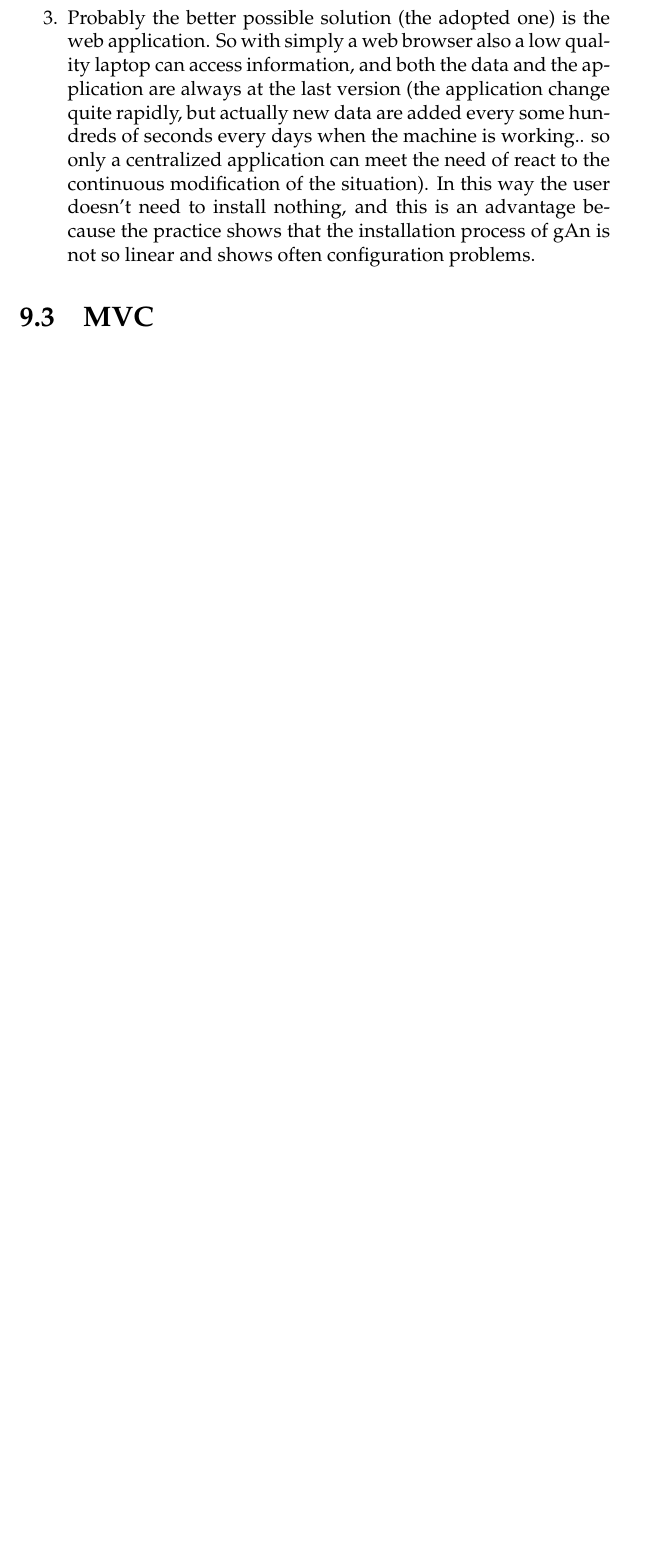
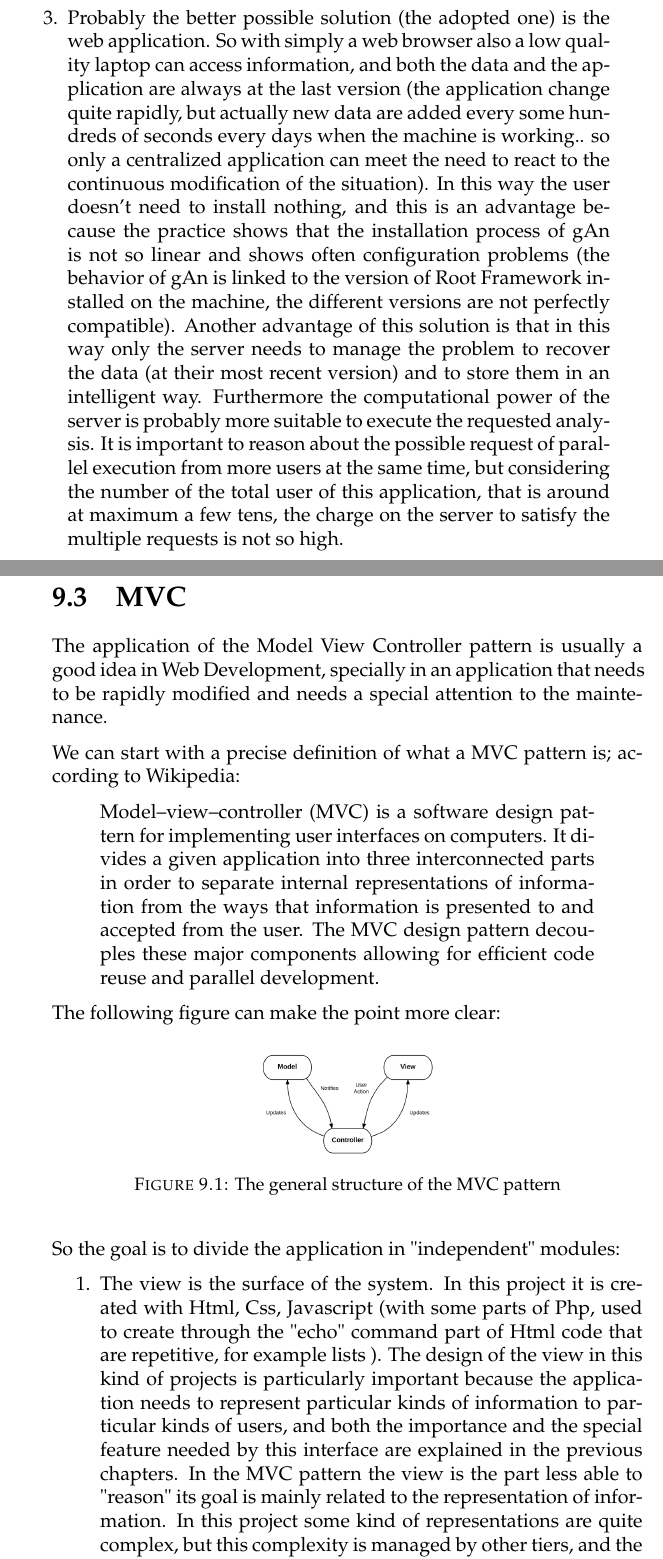
Before and after one commit to agb91/TesiWriting, a LaTeX thesis (untitled/main.tex, which reads untitled/Chapters/Chapter9.tex): part of page 104 of 105 before the commit and two parts of pages 104 and 105 of 107 after it, the two joined at a grey line, cut so that both start at the same text, the shorter picture padded with empty space. Compiled offline with pdfLaTeX.

Commit message:
mvc work in progress

```diff
--- a/untitled/Chapters/Chapter9.tex
+++ b/untitled/Chapters/Chapter9.tex
@@ -57,13 +57,34 @@ Another analysed solution was the creation of a stand alone application, with an
 
 %3
 \item
-Probably the better possible solution (the adopted one) is the web application. So with simply a web browser also a low quality laptop can access information, and both the data and the application are always at the last version (the application change quite rapidly, but actually new data are added every some hundreds of seconds every days when the machine is working.. so only a centralized application can meet the need of react to the continuous modification of the situation).
-In this way the user doesn't need to install nothing, and this is an advantage because the practice shows that the installation process of gAn is not so linear and shows often configuration problems.
+Probably the better possible solution (the adopted one) is the web application. So with simply a web browser also a low quality laptop can access information, and both the data and the application are always at the last version (the application change quite rapidly, but actually new data are added every some hundreds of seconds every days when the machine is working.. so only a centralized application can meet the need to react to the continuous modification of the situation).
+In this way the user doesn't need to install nothing, and this is an advantage because the practice shows that the installation process of gAn is not so linear and shows often configuration problems (the behavior of gAn is linked to the version of Root Framework installed on the machine, the different versions are not perfectly compatible). Another advantage of this solution is that in this way only the server needs to manage the problem to recover the data (at their most recent version) and to store them in an intelligent way. Furthermore the computational power of the server is probably more suitable to execute the requested analysis. It is important to reason about the possible request of parallel execution from more users at the same time, but considering the number of the total user of this application, that is around at maximum a few tens, the charge on the server to satisfy the multiple requests is not so high.
 
 \end{enumerate}
 
-%because the installation is complex
-%because the installation is continuously changing. also the development with github was a hell!
-%because the computation is not so easy, recover the data is not so easy, .
+\section{MVC}
 
-\section{MVC}
+The application of the Model View Controller pattern is usually a good idea in Web Development, specially in an application that needs to be rapidly modified and needs a special attention to the maintenance.
+
+We can start with a precise definition of what a MVC pattern is; according to Wikipedia:
+
+\begin{quote}
+
+Model–view–controller (MVC) is a software design pattern for implementing user interfaces on computers. It divides a given application into three interconnected parts in order to separate internal representations of information from the ways that information is presented to and accepted from the user. The MVC design pattern decouples these major components allowing for efficient code reuse and parallel development.
+
+\end{quote}
+
+The following figure can make the point more clear:
+
+\begin{figure}[H]
+\centering
+\includegraphics[scale=0.25]{MVC.png}
+\caption{The general structure of the MVC pattern}
+\end{figure}
+
+So the goal is to divide the application in "independent" modules:
+
+\begin{enumerate}
+
+%1, VIEW
+\item The view is the surface of the system. In this project it is created with Html, Css, Javascript (with some parts of Php, used to create through the "echo" command part of Html code that are repetitive, for example lists ). The design of the view in this kind of projects is particularly important because the application needs to represent particular kinds of information to particular kinds of users, and both the importance and the special feature needed by this interface are explained in the previous chapters. In the MVC pattern the view is the part less able to "reason" its goal is mainly related to the representation of information. In this project some kind of representations are quite complex, but this complexity is managed by other tiers, and the view needs only to show the users images, html constructions, and
```
Also changed, not shown: untitled/Chapters/images/MVC.png (added), untitled/main.pdf, untitled/Chapters/Chapter9.tex (14 more changed lines), 6 other files.
